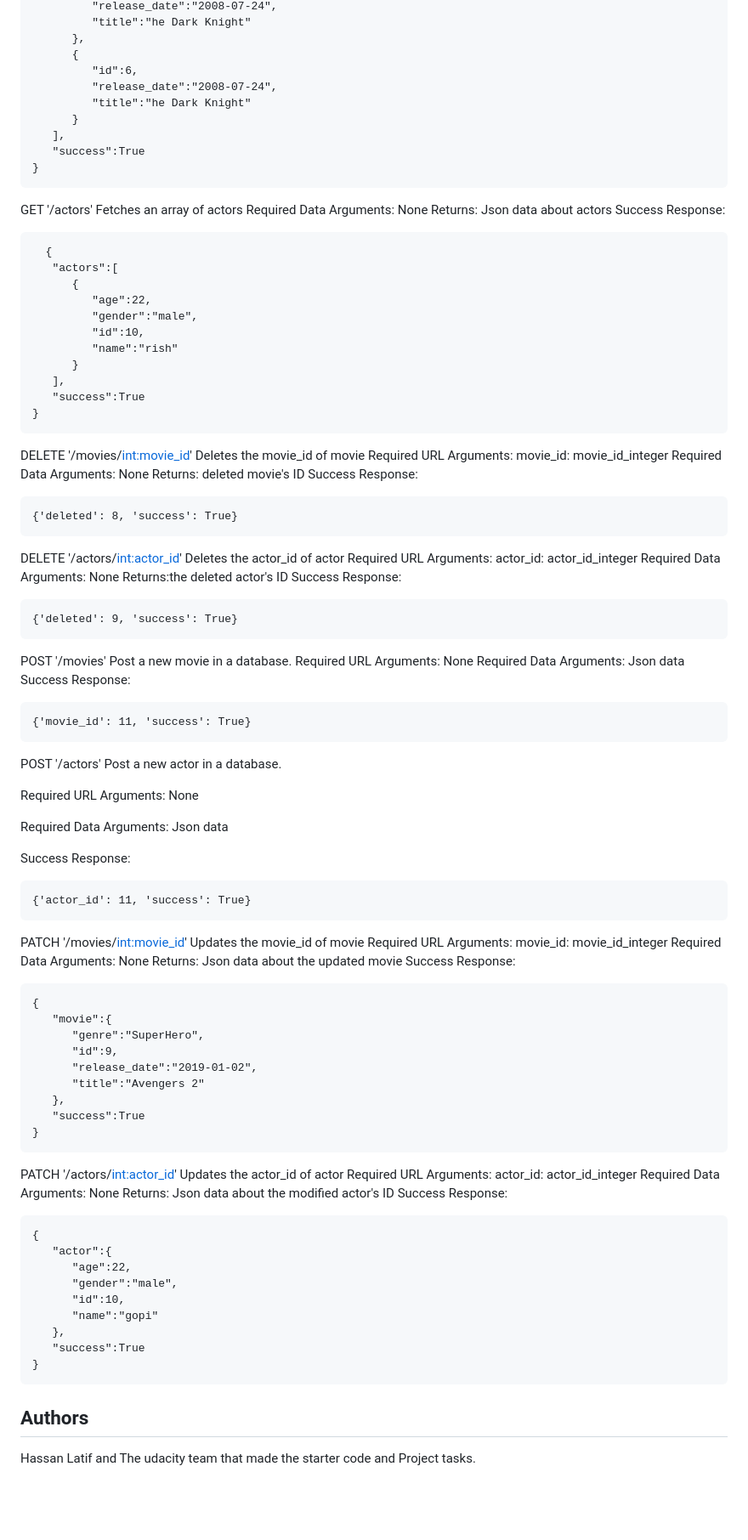
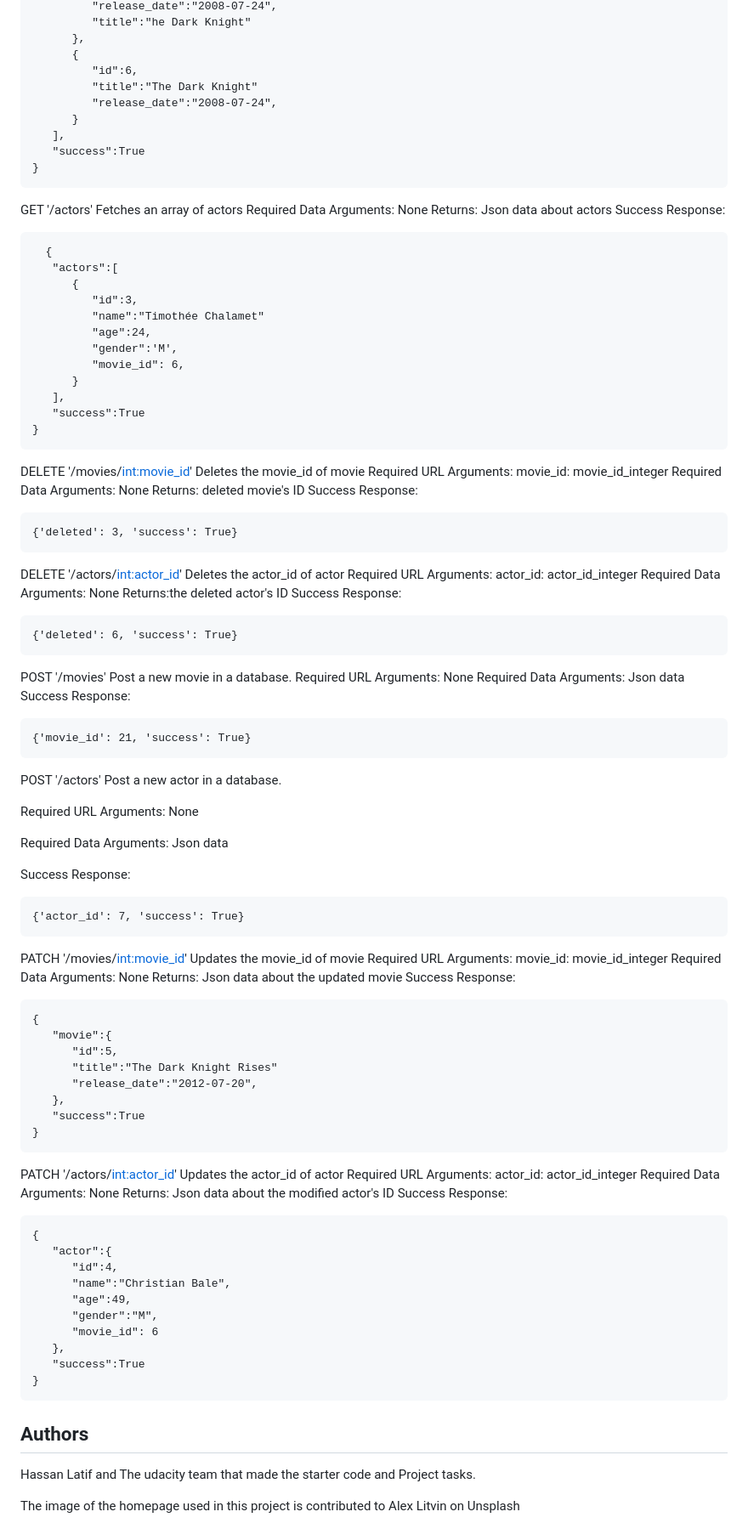
Before and after one commit to MohammedHassanLatif/FSND-Capstone-Casting-agency, a Markdown page: README.md, the part around the change. Shown at 85% size. GitHub-like rendering; blank space fills up the shorter version.

Commit message:
my comment

````diff
--- a/README.md
+++ b/README.md
@@ -152,8 +152,8 @@ Success Response:
       },
       {
          "id":6,
+         "title":"The Dark Knight"
          "release_date":"2008-07-24",
-         "title":"he Dark Knight"
       }
    ],
    "success":True
@@ -170,10 +170,11 @@ Success Response:
   {
    "actors":[
       {
-         "age":22,
-         "gender":"male",
-         "id":10,
-         "name":"rish"
+         "id":3,
+         "name":"Timothée Chalamet"
+         "age":24,
+         "gender":'M',
+         "movie_id": 6,
       }
    ],
    "success":True
@@ -188,7 +189,7 @@ Returns: deleted movie's ID
 Success Response:
 
 ```
-{'deleted': 8, 'success': True}
+{'deleted': 3, 'success': True}
 ```
 
 DELETE '/actors/<int:actor_id>'
@@ -199,7 +200,7 @@ Returns:the deleted actor's ID
 Success Response:
 
 ```
-{'deleted': 9, 'success': True}
+{'deleted': 6, 'success': True}
 ```
 
 POST '/movies'
@@ -209,7 +210,7 @@ Required Data Arguments: Json data
 Success Response:
 
 ```
-{'movie_id': 11, 'success': True}
+{'movie_id': 21, 'success': True}
 ```
 
 POST '/actors'
@@ -222,7 +223,7 @@ Required Data Arguments: Json data
 Success Response:
 
 ```
-{'actor_id': 11, 'success': True}
+{'actor_id': 7, 'success': True}
 ```
 
 PATCH '/movies/<int:movie_id>'
@@ -235,10 +236,9 @@ Success Response:
 ```
 {
    "movie":{
-      "genre":"SuperHero",
-      "id":9,
-      "release_date":"2019-01-02",
-      "title":"Avengers 2"
+      "id":5,
+      "title":"The Dark Knight Rises"
+      "release_date":"2012-07-20",
    },
    "success":True
 }
@@ -254,10 +254,11 @@ Success Response:
 ```
 {
    "actor":{
-      "age":22,
-      "gender":"male",
-      "id":10,
-      "name":"gopi"
+      "id":4,
+      "name":"Christian Bale",
+      "age":49,
+      "gender":"M",
+      "movie_id": 6
    },
    "success":True
 }
@@ -266,3 +267,5 @@ Success Response:
 ## Authors
 
 Hassan Latif and The udacity team that made the starter code and Project tasks.
+
+The image of the homepage used in this project is contributed to Alex Litvin on Unsplash
````
